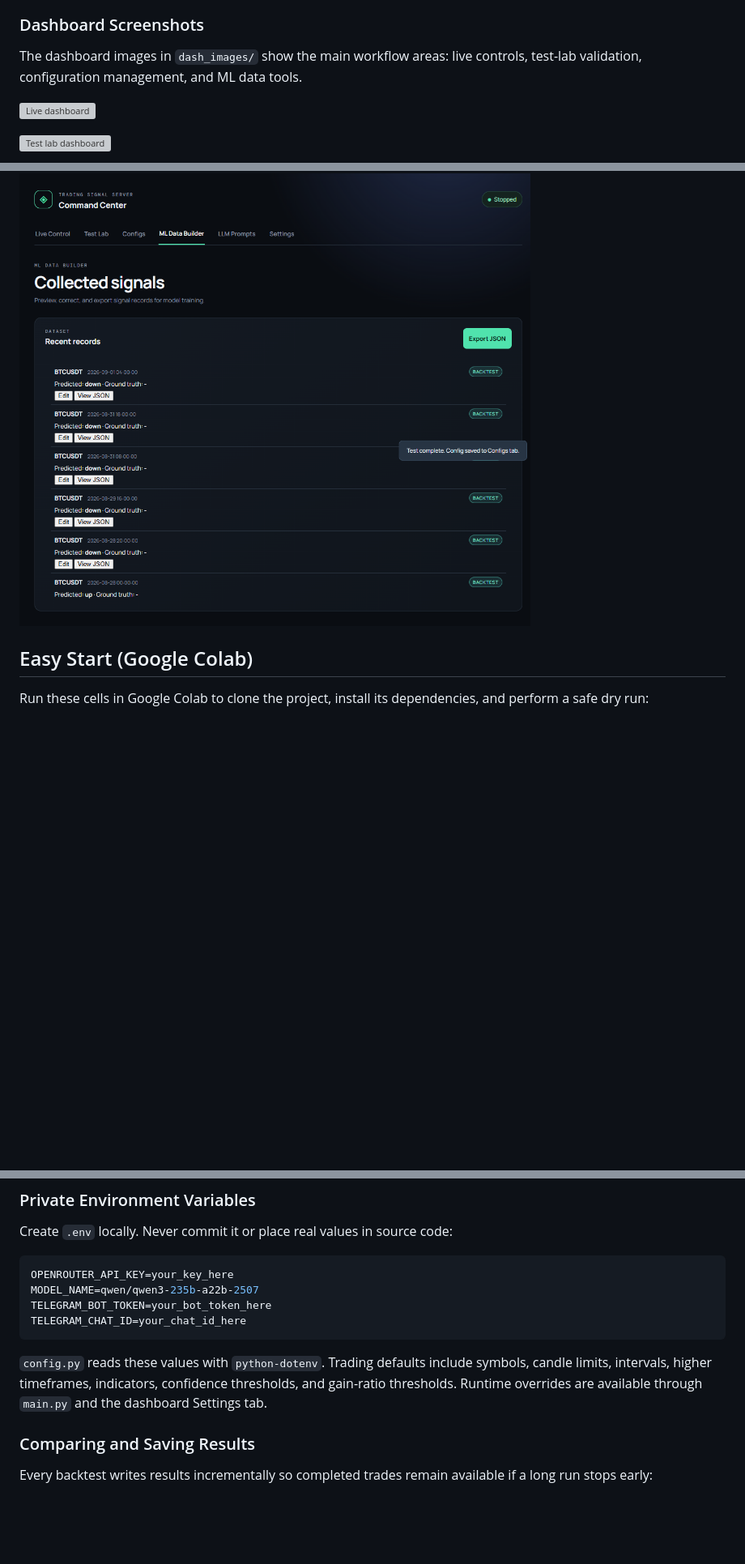
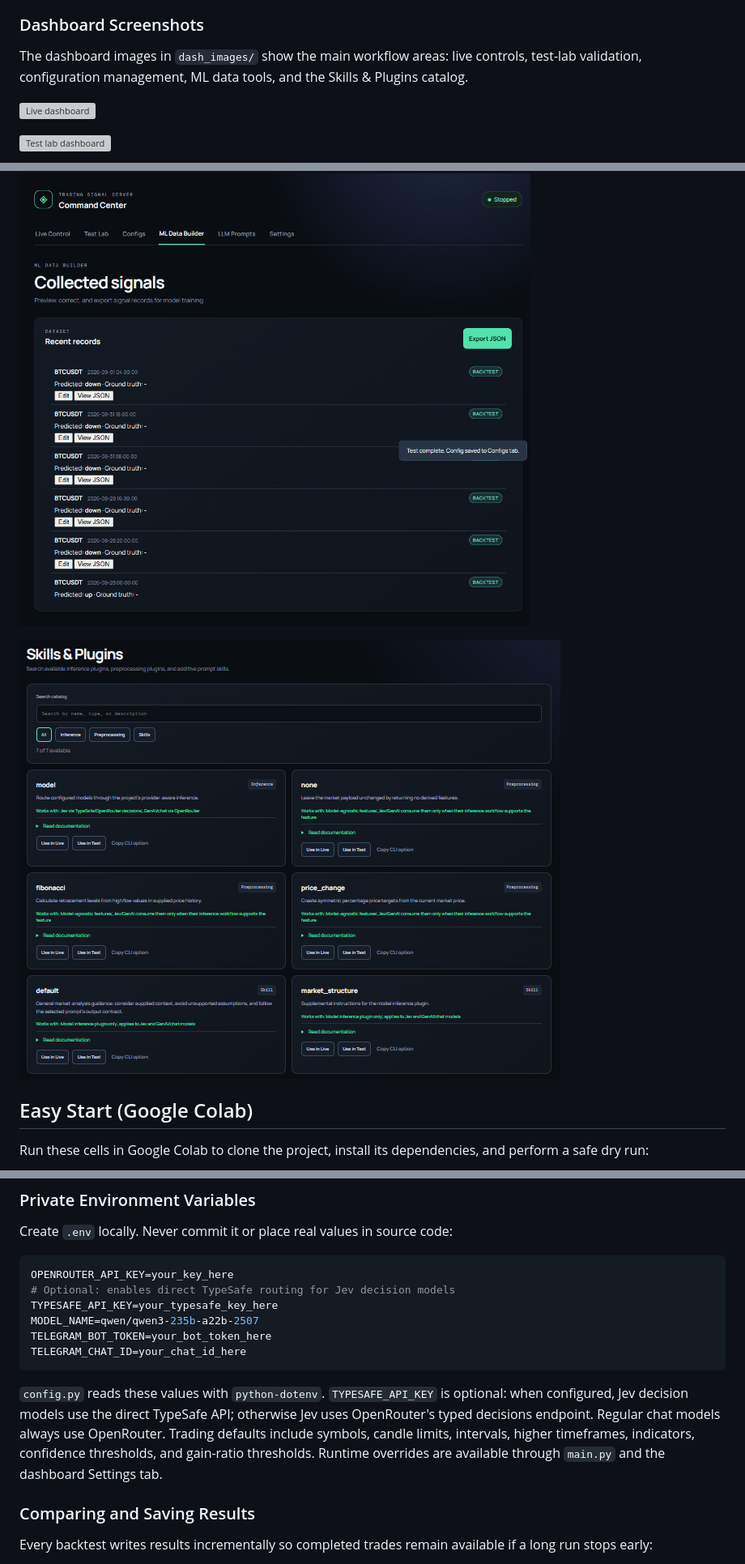
Before and after one commit to haidarali0/Trading-Signal-Server, a Markdown page: README.md, 3 parts joined by grey strips. Shown at 81% size. Drawn GitHub-style; pictures changed too: dash_images/plugins_tab.png (added); blank space fills up the shorter version; grey boxes are pictures that could not be loaded.

````diff
--- a/README.md
+++ b/README.md
@@ -115,7 +115,7 @@ The dashboard includes:
 
 ### Dashboard Screenshots
 
-The dashboard images in `dash_images/` show the main workflow areas: live controls, test-lab validation, configuration management, and ML data tools.
+The dashboard images in `dash_images/` show the main workflow areas: live controls, test-lab validation, configuration management, ML data tools, and the Skills & Plugins catalog.
 
 ![Live dashboard](dash_images/live_tab.png)
 
@@ -124,6 +124,8 @@ The dashboard images in `dash_images/` show the main workflow areas: live contro
 ![Configuration dashboard](dash_images/configs_tab.png)
 
 ![ML data dashboard](dash_images/data_tab.png)
+
+![Skills and plugins dashboard](dash_images/plugins_tab.png)
 
 ## Easy Start (Google Colab)
 
@@ -387,12 +392,14 @@ Create `.env` locally. Never commit it or place real values in source code:
 
 ```env
 OPENROUTER_API_KEY=your_key_here
+# Optional: enables direct TypeSafe routing for Jev decision models
+TYPESAFE_API_KEY=your_typesafe_key_here
 MODEL_NAME=qwen/qwen3-235b-a22b-2507
 TELEGRAM_BOT_TOKEN=your_bot_token_here
 TELEGRAM_CHAT_ID=your_chat_id_here
 ```
 
-`config.py` reads these values with `python-dotenv`. Trading defaults include symbols, candle limits, intervals, higher timeframes, indicators, confidence thresholds, and gain-ratio thresholds. Runtime overrides are available through `main.py` and the dashboard Settings tab.
+`config.py` reads these values with `python-dotenv`. `TYPESAFE_API_KEY` is optional: when configured, Jev decision models use the direct TypeSafe API; otherwise Jev uses OpenRouter's typed decisions endpoint. Regular chat models always use OpenRouter. Trading defaults include symbols, candle limits, intervals, higher timeframes, indicators, confidence thresholds, and gain-ratio thresholds. Runtime overrides are available through `main.py` and the dashboard Settings tab.
 
 ### Comparing and Saving Results
 
````
Also changed, not shown: other parts of README.md (+11 -8 lines), CONTRIBUTING.md (+10 -0 lines).
